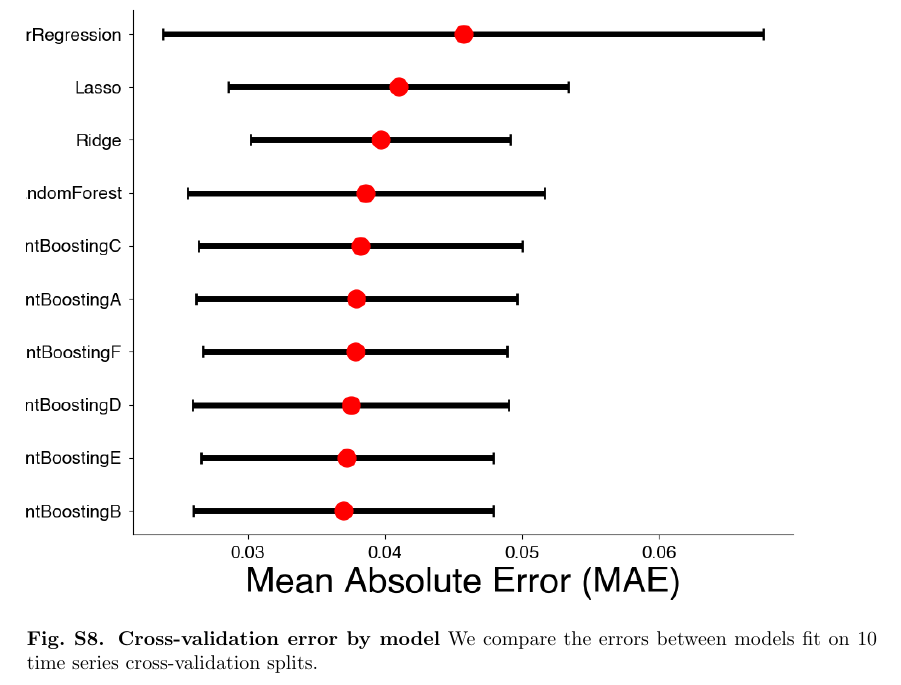
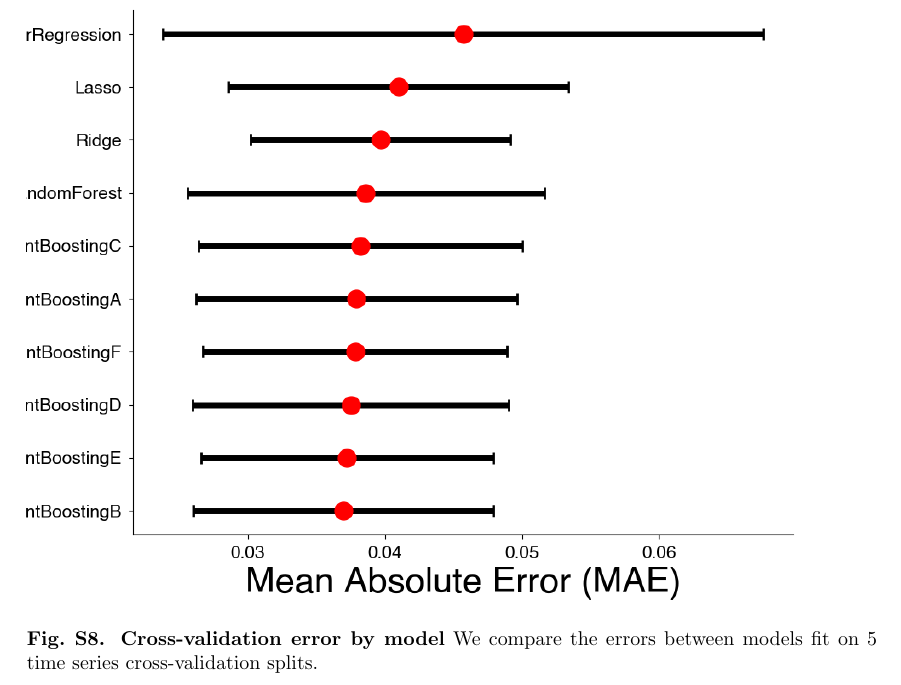
Before and after one commit to blab/relative-fitness-mechanisms, a LaTeX paper (manuscript/relative-fitness-mechanisms.tex): part of page 32 of 38, cut so that both start at the same text. Compiled offline with pdfLaTeX.

Commit message:
Fixing cross-validation split number

```diff
--- a/manuscript/relative-fitness-mechanisms.tex
+++ b/manuscript/relative-fitness-mechanisms.tex
@@ -1010,7 +1010,7 @@ We can then use this to reconstruct the relative incidence as:
     \includegraphics[width=1.0\textwidth=0.01]{./supplementary_figures/growth-rate-prediction-model-comparison.png}
     \caption{
       \textbf{Cross-validation error by model}
-      We compare the errors between models fit on 10 time series cross-validation splits.
+      We compare the errors between models fit on 5 time series cross-validation splits.
     }
     \label{fig:growth_rate_predictions_model_comparison}
 \end{figure}
```
